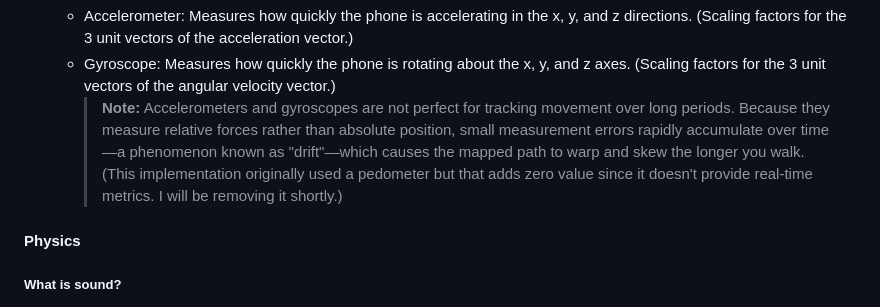
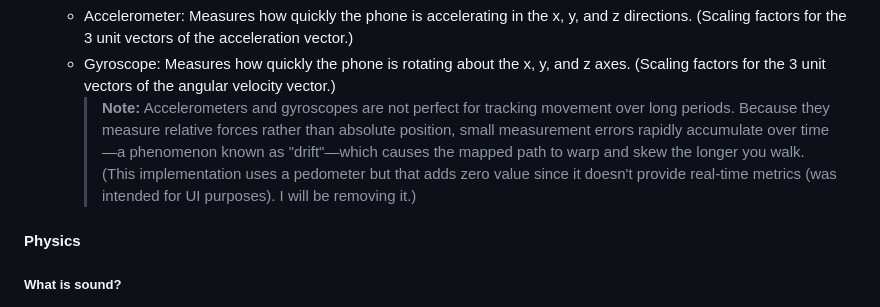
Before and after one commit to sulabhkatila/BatMapper, a Markdown page: README.md, the part around the change. GitHub-like rendering.

Commit message:
docs: minor readme updates

```diff
--- a/README.md
+++ b/README.md
@@ -51,7 +51,7 @@ Also checkout: [Interactive Landing Page](https://sulabhkatila.github.io/batmapp
     - Accelerometer: Measures how quickly the phone is accelerating in the x, y, and z directions. (Scaling factors for the 3 unit vectors of the acceleration vector.)
     - Gyroscope: Measures how quickly the phone is rotating about the x, y, and z axes. (Scaling factors for the 3 unit vectors of the angular velocity vector.)
         > **Note:** Accelerometers and gyroscopes are not perfect for tracking movement over long periods. Because they measure relative forces rather than absolute position, small measurement errors rapidly accumulate over time—a phenomenon known as "drift"—which causes the mapped path to warp and skew the longer you walk.
-        > (This implementation originally used a pedometer but that adds zero value since it doesn't provide real-time metrics. I will be removing it shortly.)
+        > (This implementation uses a pedometer but that adds zero value since it doesn't provide real-time metrics (was intended for UI purposes). I will be removing it.)
 
 #### Physics
 
```
